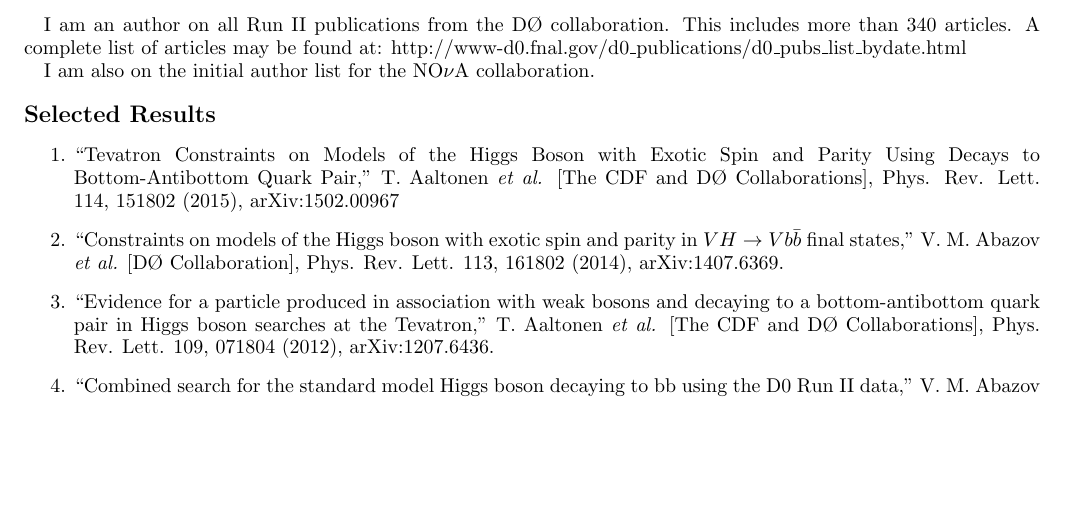
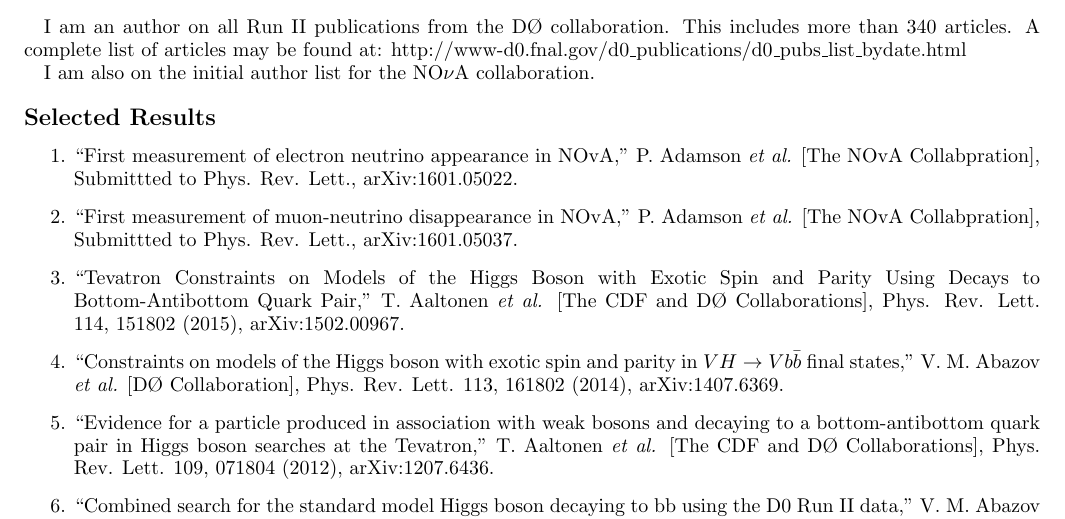
Before and after one commit to svdesai75/cv, a LaTeX CV (sdesai-cv.tex, which reads svdpub.tex): part of page 3 of 4, cut so that both start at the same text, the shorter picture padded with empty space. Compiled offline with pdfLaTeX.

Commit message:
Add NOvA pubs

```diff
--- a/svdpub.tex
+++ b/svdpub.tex
@@ -1,11 +1,22 @@
 \noindent{\large \bf{Selected Results}}
 \begin{enumerate}
+
+\item ``First measurement of electron neutrino appearance in NOvA,''
+P. Adamson {\it et al.} [The NOvA Collabpration],
+Submittted to Phys. Rev. Lett.,
+arXiv:1601.05022.
+
+\item ``First measurement of muon-neutrino disappearance in NOvA,''
+P. Adamson {\it et al.} [The NOvA Collabpration],
+Submittted to Phys. Rev. Lett.,
+arXiv:1601.05037.
+
 \item ``Tevatron Constraints
 on Models of the Higgs Boson with Exotic Spin and Parity Using Decays
 to Bottom-Antibottom Quark Pair,'' T. Aaltonen {\it et al.}
 [The CDF and \dzero\ Collaborations],
 Phys. Rev. Lett. 114, 151802 (2015),
-arXiv:1502.00967
+arXiv:1502.00967.
 
 
 \item ``Constraints on models of the Higgs boson with exotic spin and parity in $VH\to Vb\bar{b}$ final states,''
```
